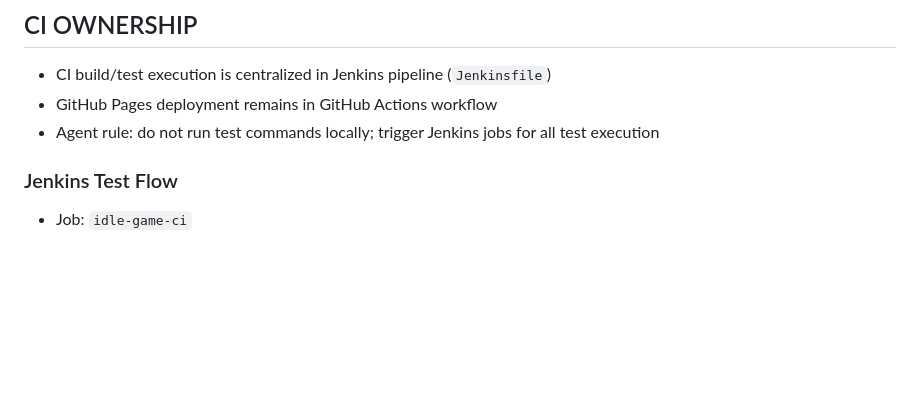
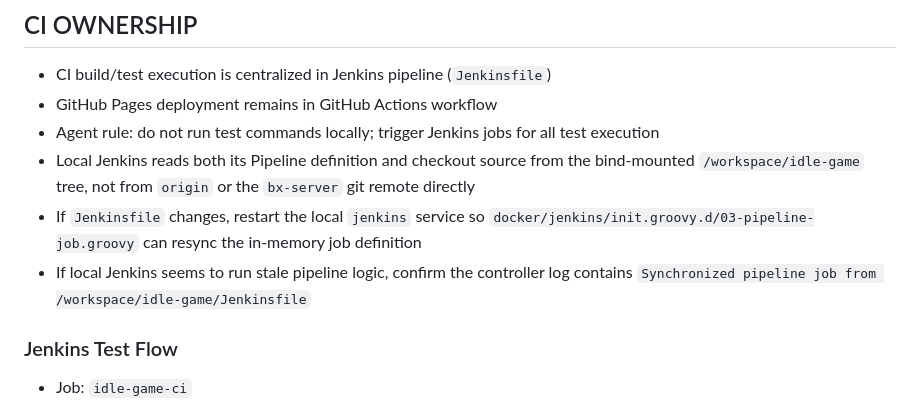
Before and after one commit to btbxbob/idle-game, a Markdown page: AGENTS.md, the part around the change. Drawn GitHub-style; blank space fills up the shorter version.

Commit message:
docs(ci): note local Jenkins sync source
Record that the local Jenkins stack reads pipeline and checkout sources from the mounted /workspace/idle-game tree, and that Jenkinsfile changes require a service restart to resync the in-memory job definition.

```diff
--- a/AGENTS.md
+++ b/AGENTS.md
@@ -239,6 +239,9 @@ git commit -m "chore: bump runtime version to v0.6.7"
 - CI build/test execution is centralized in Jenkins pipeline (`Jenkinsfile`)
 - GitHub Pages deployment remains in GitHub Actions workflow
 - Agent rule: do not run test commands locally; trigger Jenkins jobs for all test execution
+- Local Jenkins reads both its Pipeline definition and checkout source from the bind-mounted `/workspace/idle-game` tree, not from `origin` or the `bx-server` git remote directly
+- If `Jenkinsfile` changes, restart the local `jenkins` service so `docker/jenkins/init.groovy.d/03-pipeline-job.groovy` can resync the in-memory job definition
+- If local Jenkins seems to run stale pipeline logic, confirm the controller log contains `Synchronized pipeline job from /workspace/idle-game/Jenkinsfile`
 
 ### Jenkins Test Flow
 - Job: `idle-game-ci`
```
